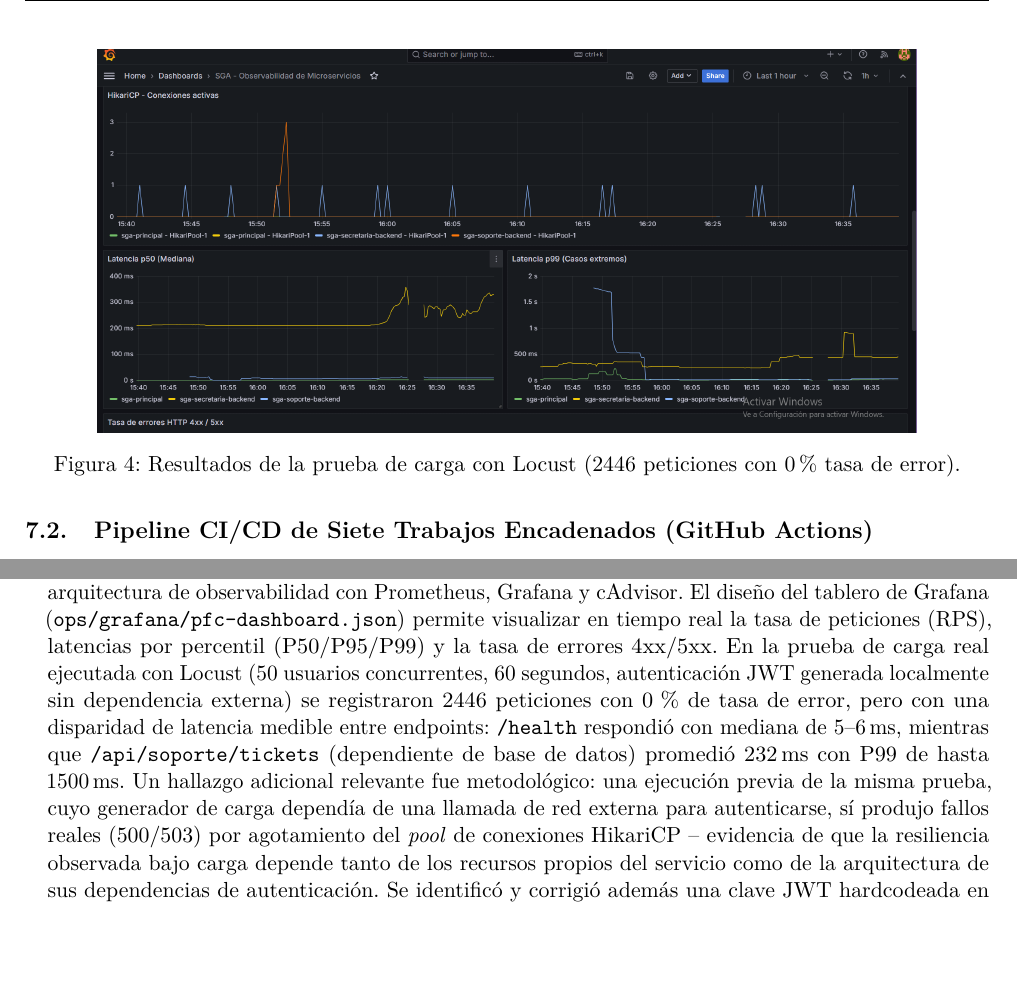
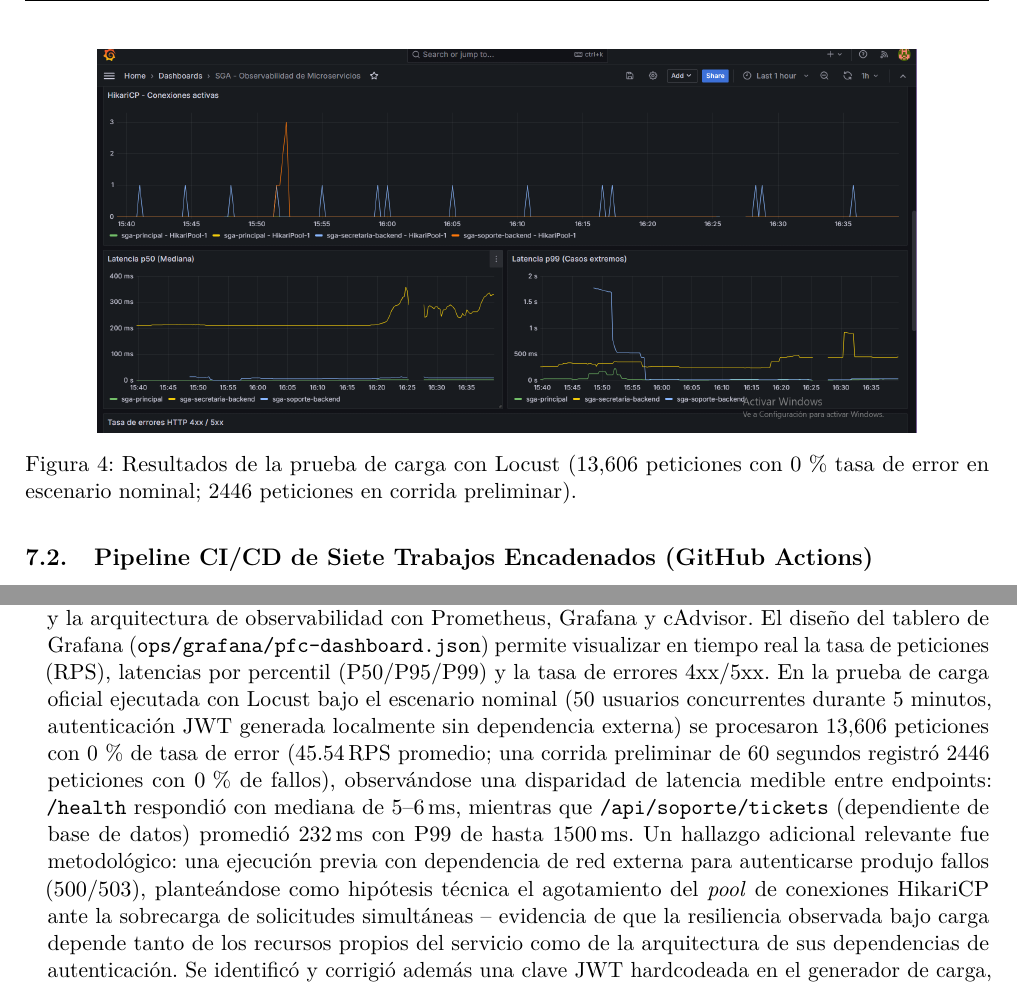
Before and after one commit to LEO23as/acadtrace, a LaTeX document (Informe-E4_BCEL/TA-PFC-E4_BCEL.tex): two parts of pages 16 and 24 of 27, joined at a grey line, cut so that both start at the same text, the shorter picture padded with empty space. Compiled offline with pdfLaTeX.

Commit message:
docs(e4): actualizar resultados oficiales de Locust

```diff
--- a/Informe-E4_BCEL/TA-PFC-E4_BCEL.tex
+++ b/Informe-E4_BCEL/TA-PFC-E4_BCEL.tex
@@ -512,7 +512,7 @@
 \begin{figure}[H]
 \centering
 \includegraphics[width=0.85\textwidth]{locust_resultados.png}
-\caption{Resultados de la prueba de carga con Locust (2446 peticiones con 0\% tasa de error).}
+\caption{Resultados de la prueba de carga con Locust (13{,}606 peticiones con 0\,\% tasa de error en escenario nominal; 2446 peticiones en corrida preliminar).}
 \label{fig:locust-resultados}
 \end{figure}
 
@@ -773,7 +773,7 @@
 
   \item \textbf{Gregory Steven Espa\~na Zambrano:} El desarrollo del m\'odulo docente y la aplicaci\'on m\'ovil Android bajo el paradigma \textit{offline-first} ratific\'o que las aplicaciones distribuidas no deben asumir conectividad permanente. Dise\~nar la persistencia local con Room SQLite y un mecanismo de sincronizaci\'on por lotes resolvi\'o el desaf\'io que enfrentan los profesores en entornos con baja se\~nal, permiti\'endoles registrar asistencias y notas sin interrupciones. La reconciliaci\'on determinista de datos en el backend Django asegur\'o la consistencia global del sistema sin generar sobreescrituras accidentales entre dispositivos.
 
-  \item \textbf{Juliana Romina Emanuel Pino (Responsable de Microservicio Soporte y Observabilidad):} En esta entrega se completó la refactorización del microservicio de Soporte y Gestión de Tickets bajo Java 17/Spring Boot, incorporando el bus de comunicación gRPC (elección de líder vía \texttt{etcd}) y la arquitectura de observabilidad con Prometheus, Grafana y cAdvisor. El diseño del tablero de Grafana (\texttt{ops/grafana/pfc-dashboard.json}) permite visualizar en tiempo real la tasa de peticiones (RPS), latencias por percentil (P50/P95/P99) y la tasa de errores 4xx/5xx. En la prueba de carga real ejecutada con Locust (50 usuarios concurrentes, 60 segundos, autenticación JWT generada localmente sin dependencia externa) se registraron 2446 peticiones con 0\,\% de tasa de error, pero con una disparidad de latencia medible entre endpoints: \texttt{/health} respondió con mediana de 5--6\,ms, mientras que \texttt{/api/soporte/tickets} (dependiente de base de datos) promedió 232\,ms con P99 de hasta 1500\,ms. Un hallazgo adicional relevante fue metodológico: una ejecución previa de la misma prueba, cuyo generador de carga dependía de una llamada de red externa para autenticarse, sí produjo fallos reales (500/503) por agotamiento del \textit{pool} de conexiones HikariCP -- evidencia de que la resiliencia observada bajo carga depende tanto de los recursos propios del servicio como de la arquitectura de sus dependencias de autenticación. Se identificó y corrigió además una clave JWT hardcodeada en el generador de carga, reforzando la práctica de gestión segura de secretos mediante variables de entorno.
+  \item \textbf{Juliana Romina Emanuel Pino (Responsable de Microservicio Soporte y Observabilidad):} En esta entrega se completó la refactorización del microservicio de Soporte y Gestión de Tickets bajo Java 17/Spring Boot, incorporando el bus de comunicación gRPC (elección de líder vía \texttt{etcd}) y la arquitectura de observabilidad con Prometheus, Grafana y cAdvisor. El diseño del tablero de Grafana (\texttt{ops/grafana/pfc-dashboard.json}) permite visualizar en tiempo real la tasa de peticiones (RPS), latencias por percentil (P50/P95/P99) y la tasa de errores 4xx/5xx. En la prueba de carga oficial ejecutada con Locust bajo el escenario nominal (50 usuarios concurrentes durante 5 minutos, autenticación JWT generada localmente sin dependencia externa) se procesaron 13{,}606 peticiones con 0\,\% de tasa de error (45.54\,RPS promedio; una corrida preliminar de 60 segundos registró 2446 peticiones con 0\,\% de fallos), observándose una disparidad de latencia medible entre endpoints: \texttt{/health} respondió con mediana de 5--6\,ms, mientras que \texttt{/api/soporte/tickets} (dependiente de base de datos) promedió 232\,ms con P99 de hasta 1500\,ms. Un hallazgo adicional relevante fue metodológico: una ejecución previa con dependencia de red externa para autenticarse produjo fallos (500/503), planteándose como hipótesis técnica el agotamiento del \textit{pool} de conexiones HikariCP ante la sobrecarga de solicitudes simultáneas -- evidencia de que la resiliencia observada bajo carga depende tanto de los recursos propios del servicio como de la arquitectura de sus dependencias de autenticación. Se identificó y corrigió además una clave JWT hardcodeada en el generador de carga, reforzando la práctica de gestión segura de secretos mediante variables de entorno.
 \end{itemize}
 
 \section{Declaración de Uso de Inteligencia Artificial}
```
